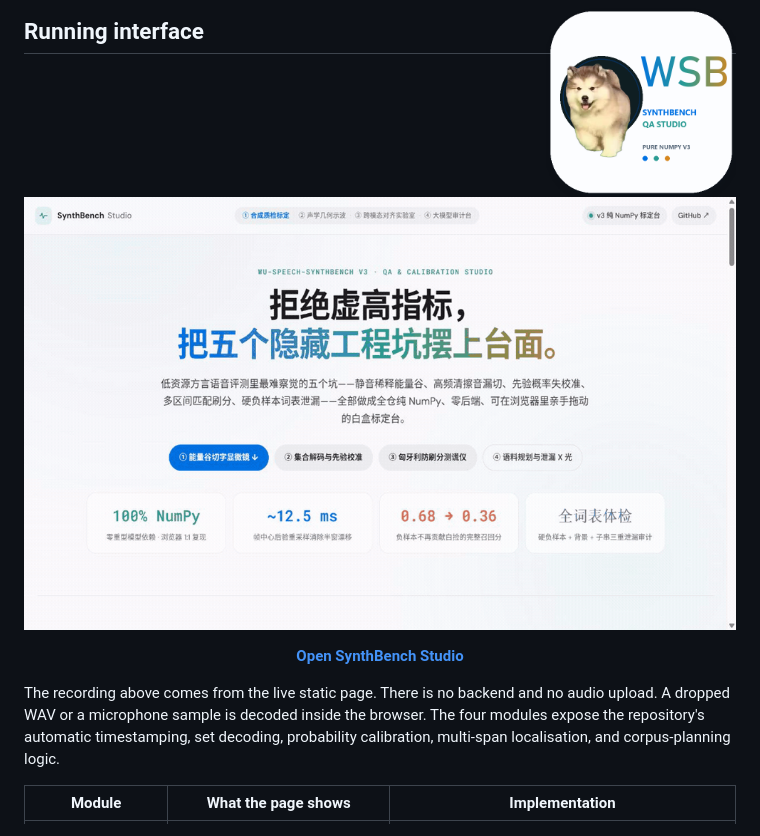
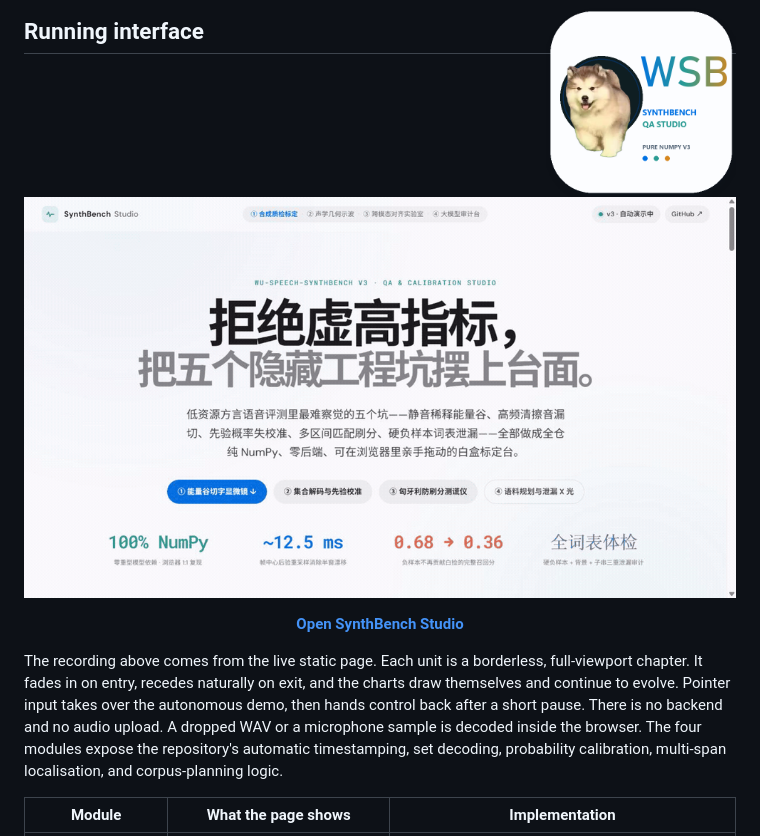
Before and after one commit to leeoisaboy/wu-speech-synthbench, a Markdown page: README.en.md, the part around the change. Drawn GitHub-style; pictures changed too: docs/assets/studio-demo.gif.

Commit message:
feat(studio): add cinematic borderless scroll story

```diff
--- a/README.en.md
+++ b/README.en.md
@@ -29,7 +29,7 @@
 
 <p align="center"><strong><a href="https://leeoisaboy.github.io/wu-speech-synthbench/">Open SynthBench Studio</a></strong></p>
 
-The recording above comes from the live static page. There is no backend and no audio upload. A dropped WAV or a microphone sample is decoded inside the browser. The four modules expose the repository's automatic timestamping, set decoding, probability calibration, multi-span localisation, and corpus-planning logic.
+The recording above comes from the live static page. Each unit is a borderless, full-viewport chapter. It fades in on entry, recedes naturally on exit, and the charts draw themselves and continue to evolve. Pointer input takes over the autonomous demo, then hands control back after a short pause. There is no backend and no audio upload. A dropped WAV or a microphone sample is decoded inside the browser. The four modules expose the repository's automatic timestamping, set decoding, probability calibration, multi-span localisation, and corpus-planning logic.
 
 | Module | What the page shows | Implementation |
 | --- | --- | --- |
```
Also changed, not shown: README.md (+1 -1 lines), docs/assets/demo-calib.png, docs/assets/demo-dsp.png, docs/assets/demo-eval.png, docs/assets/demo-plan.png, docs/assets/studio-full.png, 5 other files.
